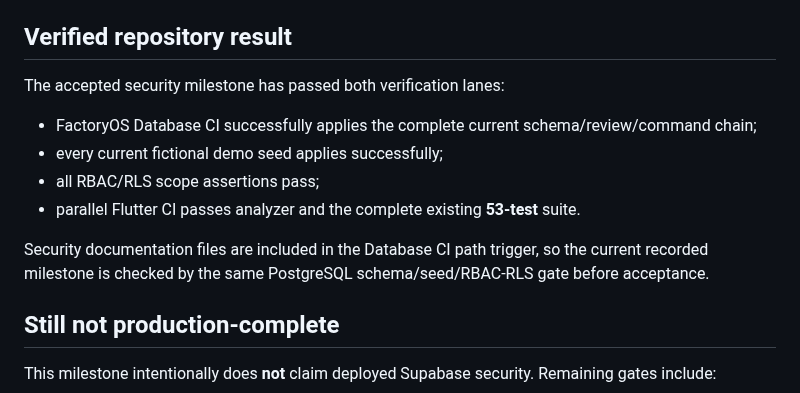
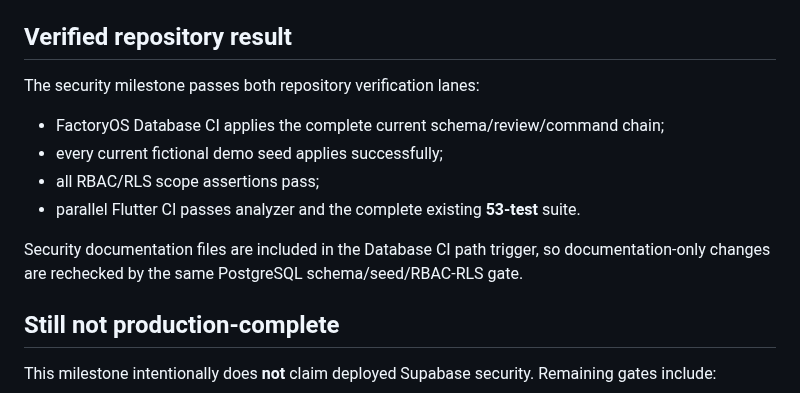
Before and after one commit to dkfutureai-alt/factory, a Markdown page: docs/SECURITY_PROGRESS.md, the part around the change. GitHub-like rendering.

Commit message:
docs: stable security checkpoint text

```diff
--- a/docs/SECURITY_PROGRESS.md
+++ b/docs/SECURITY_PROGRESS.md
@@ -47,14 +47,14 @@ The new gate exposed and fixed three pre-existing database defects that Flutter/
 
 ## Verified repository result
 
-The accepted security milestone has passed both verification lanes:
+The security milestone passes both repository verification lanes:
 
-- FactoryOS Database CI successfully applies the complete current schema/review/command chain;
+- FactoryOS Database CI applies the complete current schema/review/command chain;
 - every current fictional demo seed applies successfully;
 - all RBAC/RLS scope assertions pass;
 - parallel Flutter CI passes analyzer and the complete existing **53-test** suite.
 
-Security documentation files are included in the Database CI path trigger, so the current recorded milestone is checked by the same PostgreSQL schema/seed/RBAC-RLS gate before acceptance.
+Security documentation files are included in the Database CI path trigger, so documentation-only changes are rechecked by the same PostgreSQL schema/seed/RBAC-RLS gate.
 
 ## Still not production-complete
 
```
